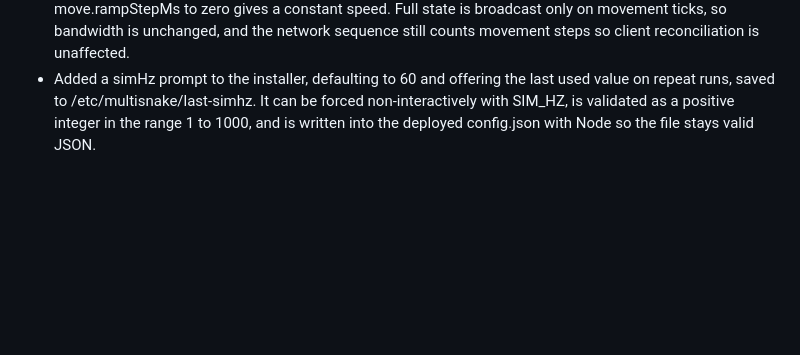
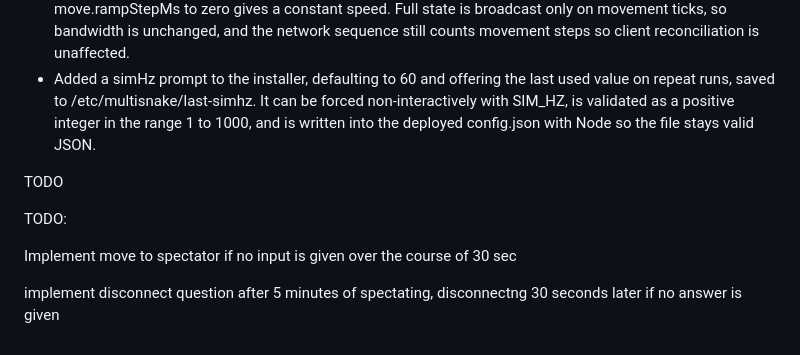
Before and after one commit to Kinsman4249/simple-multi-snake, a Markdown page: CHANGELOG.md, the part around the change. Drawn GitHub-style; blank space fills up the shorter version.

```diff
--- a/CHANGELOG.md
+++ b/CHANGELOG.md
@@ -51,3 +51,11 @@ here should be written, see CHANGELOG_TEMPLATE.md.
 - Decoupled the server simulation rate from the snake movement cadence. A fixed loop runs at config simHz (default 60) and samples input every tick, while the snake advances one cell only when a movement accumulator crosses the current move interval. This lowers the input sampling delay to about one sim frame without changing snake speed, which is still governed by the movement cadence.
 - Expressed the speed ramp as milliseconds per cell (config move.startIntervalMs, move.minIntervalMs, move.rampIntervalSec, move.rampStepMs) instead of the old tick-based speed block. Setting move.rampStepMs to zero gives a constant speed. Full state is broadcast only on movement ticks, so bandwidth is unchanged, and the network sequence still counts movement steps so client reconciliation is unaffected.
 - Added a simHz prompt to the installer, defaulting to 60 and offering the last used value on repeat runs, saved to /etc/multisnake/last-simhz. It can be forced non-interactively with SIM_HZ, is validated as a positive integer in the range 1 to 1000, and is written into the deployed config.json with Node so the file stays valid JSON.
+
+TODO
+
+TODO:
+
+Implement move to spectator if no input is given over the course of 30 sec
+
+implement disconnect question after 5 minutes of spectating, disconnectng 30 seconds later if no answer is given
```
